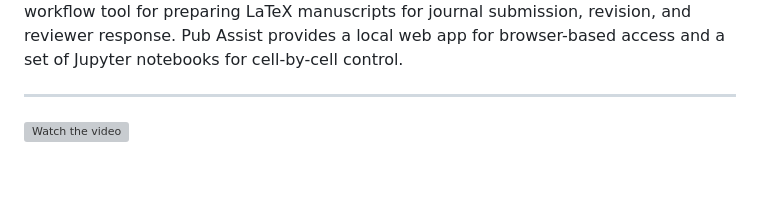
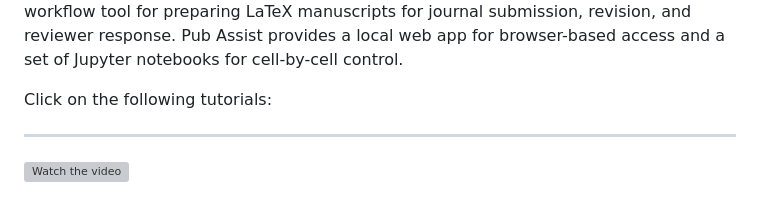
Before and after one commit to suparnob100/pub_assist, a Markdown page: Readme.md, the part around the change. GitHub-like rendering; blank space fills up the shorter version; grey boxes are pictures that could not be loaded.

Commit message:
tutorial added

```diff
--- a/Readme.md
+++ b/Readme.md
@@ -1,6 +1,9 @@
 # Pub Assist
 ![alt text](image.png)
 A workflow tool for preparing LaTeX manuscripts for journal submission, revision, and reviewer response. Pub Assist provides a local web app for browser-based access and a set of Jupyter notebooks for cell-by-cell control.
+
+
+Click on the following tutorials:
 
 ---
 
```
